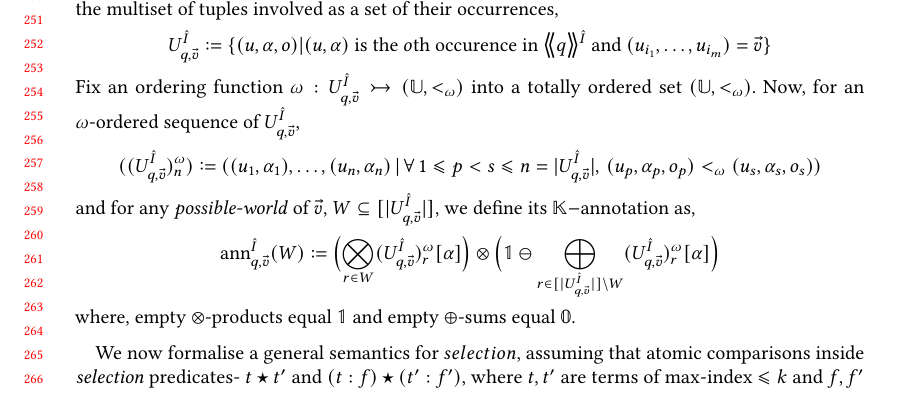
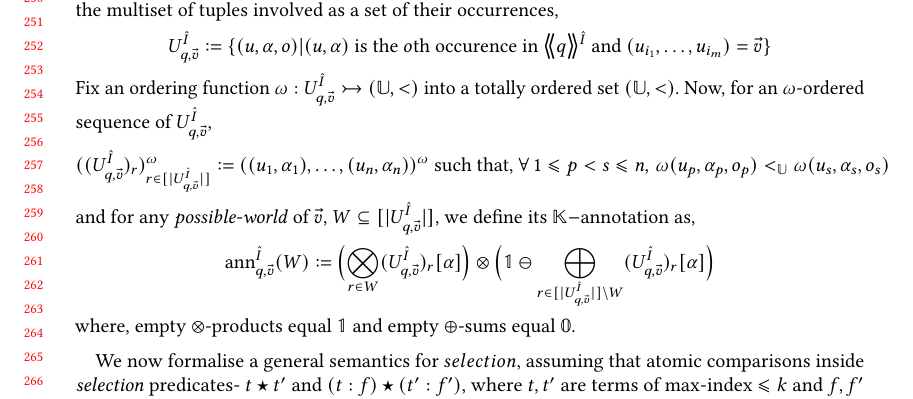
Before and after one commit to pratik2358/provsql_having, a LaTeX paper (main.tex, which reads semantics.tex): part of page 6 of 32, cut so that both start at the same text. Compiled offline with pdfLaTeX.

Commit message:
used a standard notation for defining sequences

```diff
--- a/semantics.tex
+++ b/semantics.tex
@@ -51,17 +51,17 @@ possible-world semantics.
 Let $\hat I$ be a $\mathbb{K}$-instance. For $k\in \mathbb{N}$, a $k$-ary
 extended relational algebra query $q$, distinct grouping indices $(i_j)_{1\leq j \leq m}$ s.t. $1\leq i_j \leq k$ and any group $\vec v=(v_1,\dots,v_m)\in\mathcal{V}^m$, we define
 the multiset of tuples involved as a set of their occurrences, \[U^{\hat I}_{q,\vec v}\defeq \{(u,\alpha,o)|(u,\alpha) \text{ is the }o\text{th occurence in }   \angsem{\hat I}{q}\text{ and }(u_{i_1},\dots,u_{i_m})=\vec v \}\]
-Fix an ordering function $\omega:U^{\hat I}_{q,\vec v}\rightarrowtail(\mathbb U,<_{\omega})$ into a totally ordered set $(\mathbb U,<_{\omega})$.
+Fix an ordering function $\omega:U^{\hat I}_{q,\vec v}\rightarrowtail(\mathbb U,<)$ into a totally ordered set $(\mathbb U,<)$.
 Now, for an $\omega$-ordered sequence of $U^{\hat I}_{q,\vec v}$,
 \[
-  ((U^{\hat I}_{q,\vec v})_n^{\omega})\defeq((u_1,\alpha_1),\dots,(u_n,\alpha_n)\,|\,\forall\, 1\leq p< s\leq n=|U^{\hat I}_{q,\vec v}|,\, (u_p,\alpha_p,o_p)<_{\omega}(u_s,\alpha_s,o_s))
+  ((U^{\hat I}_{q,\vec v})_r)^\omega_{r\in[|U^{\hat I}_{q,\vec v}|]}\defeq((u_1,\alpha_1),\dots,(u_n,\alpha_n))^\omega \text{ such that, }\forall\, 1\leq p< s\leq n,\,\omega(u_p,\alpha_p,o_p)<_{\mathbb U}\omega(u_s,\alpha_s,o_s)
 \]
 and for any \emph{possible-world} of $\vec v$, $W\subseteq [|U^{\hat I}_{q,\vec v}|]$, we define its $\mathbb{K}-$annotation as,
 \[
 \ann^{\hat I}_{q,\vec v}(W) \defeq
-\Bigl( \bigotimes_{r\in W}(U^{\hat I}_{\substack{q,\vec v}})_r^\omega[\alpha] \Bigr)
+\Bigl( \bigotimes_{r\in W}(U^{\hat I}_{\substack{q,\vec v}})_r[\alpha] \Bigr)
  \otimes
- \Bigl( \mathbb{1} \ominus \bigoplus_{r\in [|U^{\hat I}_{q,\vec v}|]\setminus W}(U^{\hat I}_{q,\vec v})_r^\omega[\alpha] \Bigr)
+ \Bigl( \mathbb{1} \ominus \bigoplus_{r\in [|U^{\hat I}_{q,\vec v}|]\setminus W}(U^{\hat I}_{q,\vec v})_r[\alpha] \Bigr)
 \]
 where, empty $\otimes$-products equal $\mathbb{1}$ and empty $\oplus$-sums equal $\mathbb{0}$.
 
```
